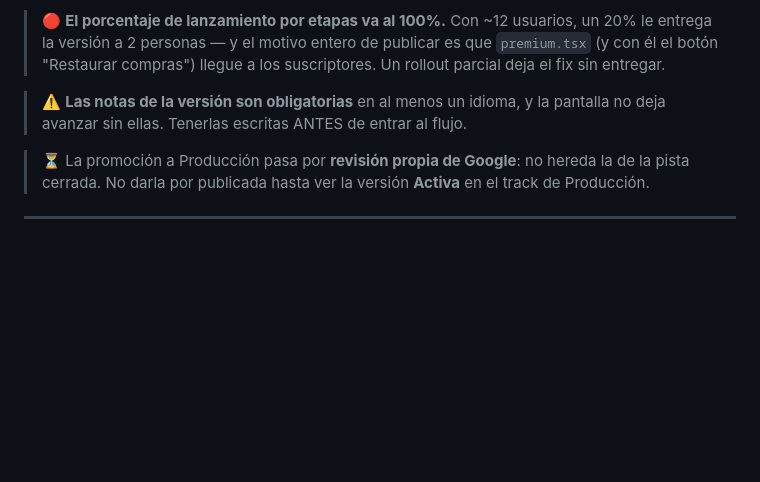
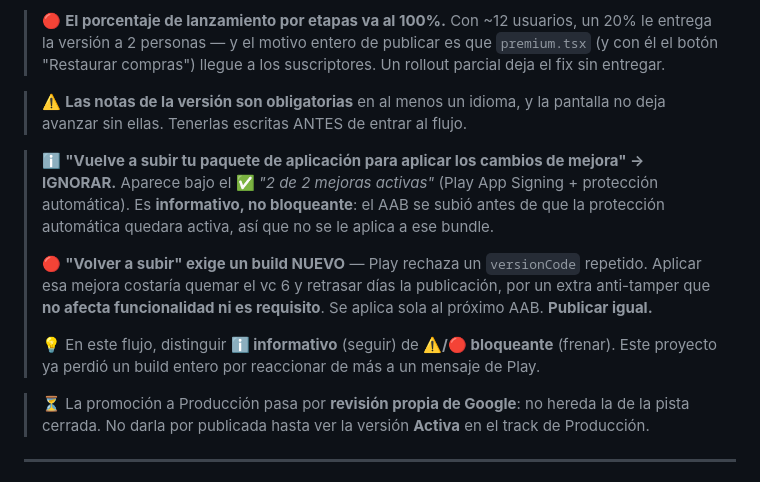
Before and after one commit to Samuel551/yummigluglu, a Markdown page: docs/runbook-produccion.md, the part around the change. Drawn GitHub-style; blank space fills up the shorter version.

Commit message:
docs(runbook): el aviso de mejoras de Play es informativo, no se rebuildea

```diff
--- a/docs/runbook-produccion.md
+++ b/docs/runbook-produccion.md
@@ -459,6 +459,18 @@ nueva** → _Paquetes de aplicación_ → **"Agregar desde la biblioteca"** →
 > ⚠️ **Las notas de la versión son obligatorias** en al menos un idioma, y la pantalla no deja
 > avanzar sin ellas. Tenerlas escritas ANTES de entrar al flujo.
 
+> ℹ️ **"Vuelve a subir tu paquete de aplicación para aplicar los cambios de mejora" → IGNORAR.**
+> Aparece bajo el ✅ _"2 de 2 mejoras activas"_ (Play App Signing + protección automática). Es
+> **informativo, no bloqueante**: el AAB se subió antes de que la protección automática quedara activa,
+> así que no se le aplica a ese bundle.
+>
+> 🔴 **"Volver a subir" exige un build NUEVO** — Play rechaza un `versionCode` repetido. Aplicar esa
+> mejora costaría quemar el vc 6 y retrasar días la publicación, por un extra anti-tamper que **no
+> afecta funcionalidad ni es requisito**. Se aplica sola al próximo AAB. **Publicar igual.**
+>
+> 💡 En este flujo, distinguir **ℹ️ informativo** (seguir) de **⚠️/🔴 bloqueante** (frenar). Este
+> proyecto ya perdió un build entero por reaccionar de más a un mensaje de Play.
+
 > ⏳ La promoción a Producción pasa por **revisión propia de Google**: no hereda la de la pista
 > cerrada. No darla por publicada hasta ver la versión **Activa** en el track de Producción.
 
```
